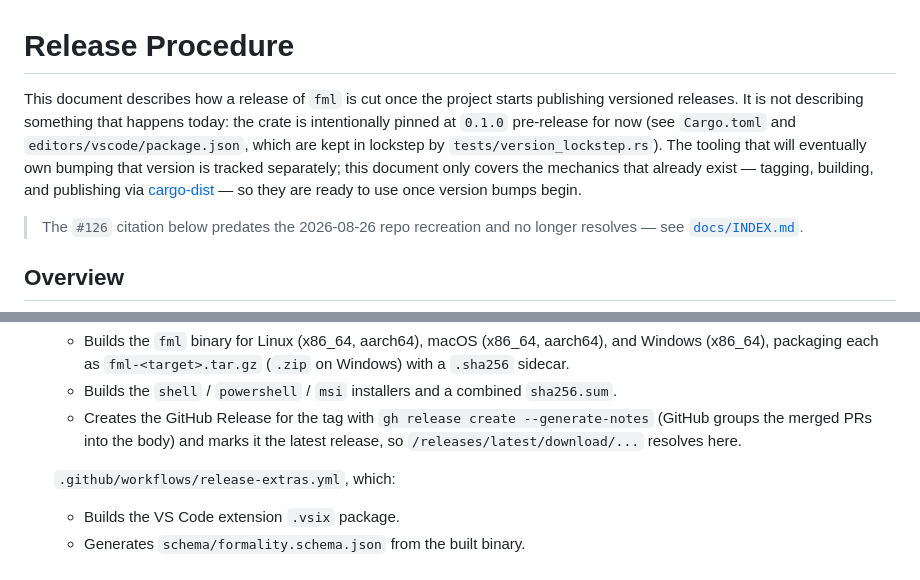
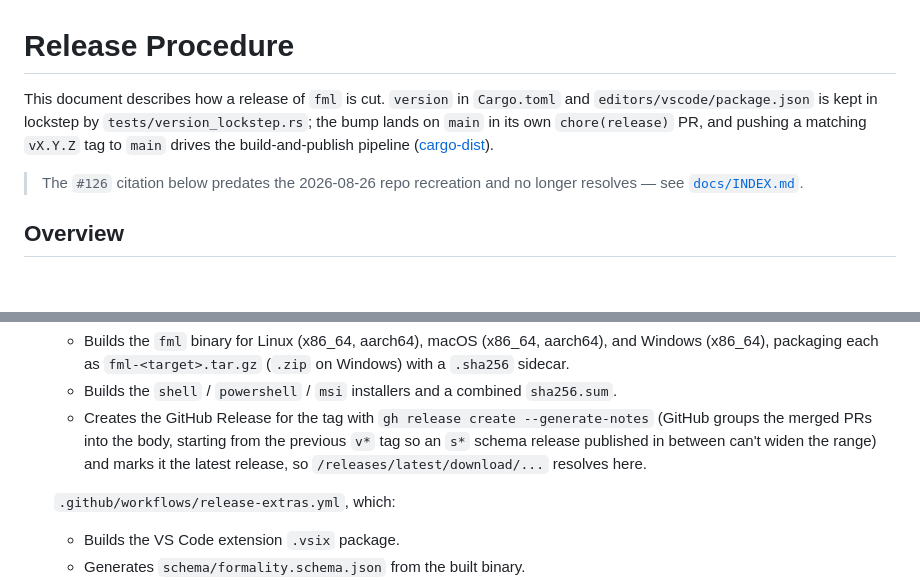
Before and after one commit to arvinduh/formality, a Markdown page: docs/release.md, 2 parts joined by grey strips. Drawn GitHub-style; blank space fills up the shorter version.

```diff
--- a/docs/release.md
+++ b/docs/release.md
@@ -1,14 +1,11 @@
 # Release Procedure
 
-This document describes how a release of `fml` is cut once the project starts
-publishing versioned releases. It is not describing something that happens
-today: the crate is intentionally pinned at `0.1.0` pre-release for now (see
-`Cargo.toml` and `editors/vscode/package.json`, which are kept in lockstep by
-`tests/version_lockstep.rs`). The tooling that will eventually own bumping that
-version is tracked separately; this document only covers the mechanics that
-already exist — tagging, building, and publishing via
-[cargo-dist](https://opensource.axo.dev/cargo-dist/) — so they are ready to use
-once version bumps begin.
+This document describes how a release of `fml` is cut. `version` in `Cargo.toml`
+and `editors/vscode/package.json` is kept in lockstep by
+`tests/version_lockstep.rs`; the bump lands on `main` in its own
+`chore(release)` PR, and pushing a matching `vX.Y.Z` tag to `main` drives the
+build-and-publish pipeline
+([cargo-dist](https://opensource.axo.dev/cargo-dist/)).
 
 > The `#126` citation below predates the 2026-08-26 repo recreation and no
 > longer resolves — see
@@ -98,8 +95,9 @@ committed `CHANGELOG.md`.
      `sha256.sum`.
    - Creates the GitHub Release for the tag with
      `gh release create --generate-notes` (GitHub groups the merged PRs into the
-     body) and marks it the latest release, so `/releases/latest/download/...`
-     resolves here.
+     body, starting from the previous `v*` tag so an `s*` schema release
+     published in between can't widen the range) and marks it the latest
+     release, so `/releases/latest/download/...` resolves here.
 
    `.github/workflows/release-extras.yml`, which:
    - Builds the VS Code extension `.vsix` package.
```
Also changed, not shown: README.md (+10 -7 lines).
